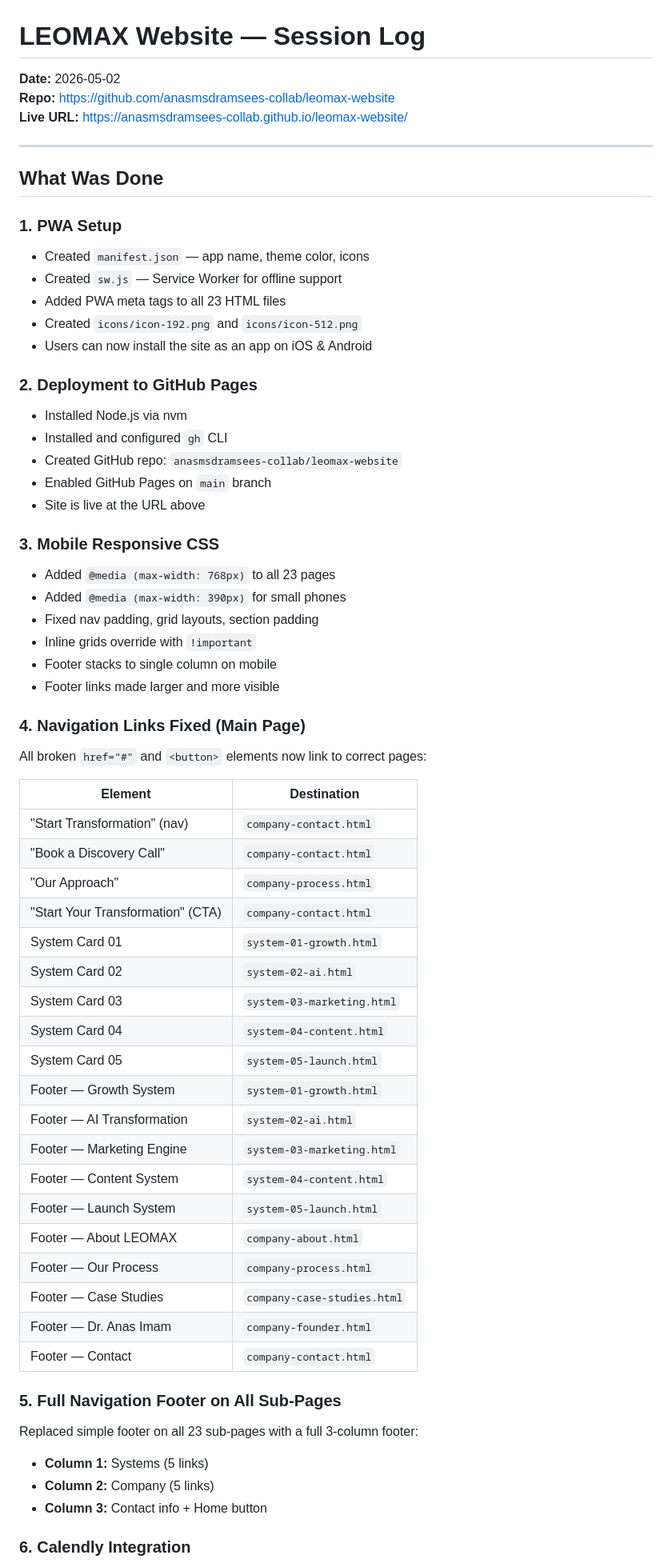
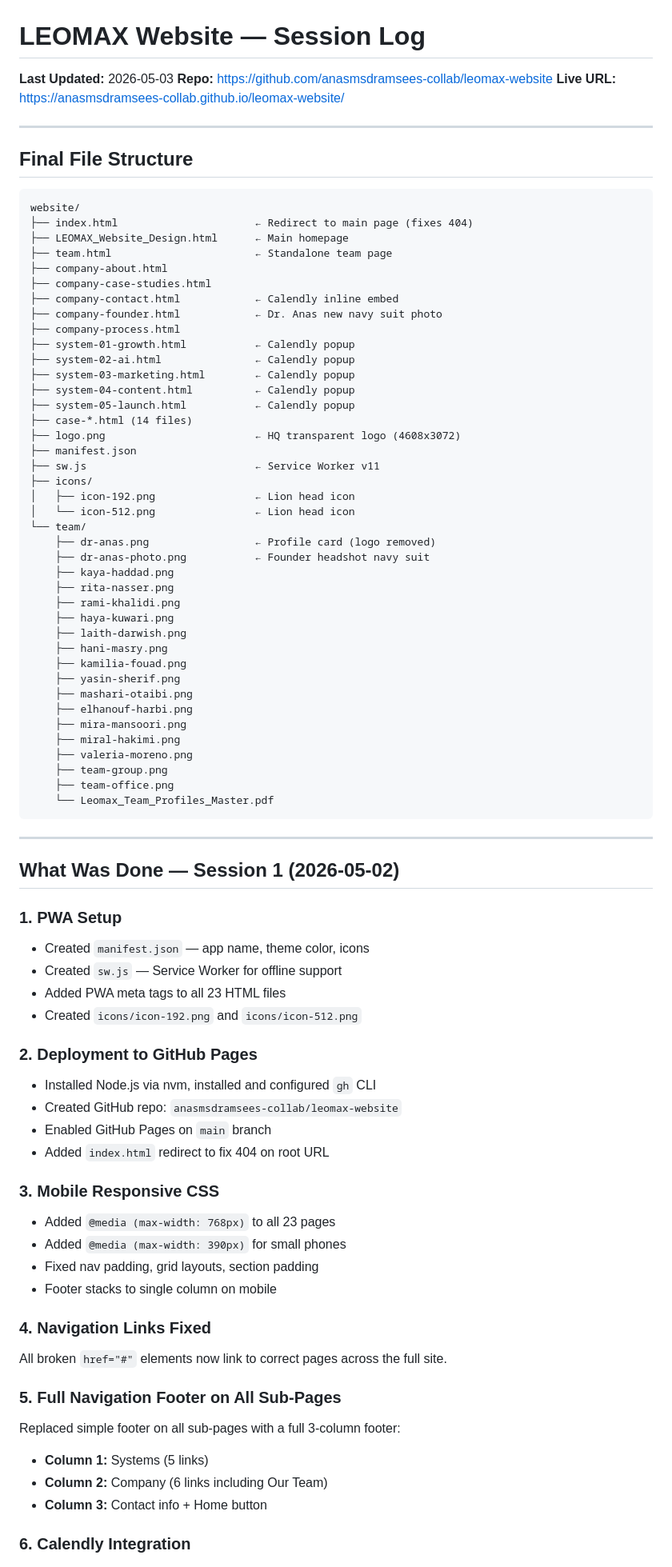
Before and after one commit to anasmsdramsees-collab/leomax-website, a Markdown page: CHANGELOG.md, the part around one of its changes. Shown at 80% size. Drawn GitHub-style.

Commit message:
Update CHANGELOG with full session 2 summary
Co-Authored-By: Claude Sonnet 4.6 <noreply@anthropic.com>

````diff
--- a/CHANGELOG.md
+++ b/CHANGELOG.md
@@ -1,64 +1,85 @@
 # LEOMAX Website — Session Log
 
-**Date:** 2026-05-02
+**Last Updated:** 2026-05-03
 **Repo:** https://github.com/anasmsdramsees-collab/leomax-website
 **Live URL:** https://anasmsdramsees-collab.github.io/leomax-website/
 
 ---
 
-## What Was Done
+## Final File Structure
+
+```
+website/
+├── index.html                      ← Redirect to main page (fixes 404)
+├── LEOMAX_Website_Design.html      ← Main homepage
+├── team.html                       ← Standalone team page
+├── company-about.html
+├── company-case-studies.html
+├── company-contact.html            ← Calendly inline embed
+├── company-founder.html            ← Dr. Anas new navy suit photo
+├── company-process.html
+├── system-01-growth.html           ← Calendly popup
+├── system-02-ai.html               ← Calendly popup
+├── system-03-marketing.html        ← Calendly popup
+├── system-04-content.html          ← Calendly popup
+├── system-05-launch.html           ← Calendly popup
+├── case-*.html (14 files)
+├── logo.png                        ← HQ transparent logo (4608x3072)
+├── manifest.json
+├── sw.js                           ← Service Worker v11
+├── icons/
+│   ├── icon-192.png                ← Lion head icon
+│   └── icon-512.png                ← Lion head icon
+└── team/
+    ├── dr-anas.png                 ← Profile card (logo removed)
+    ├── dr-anas-photo.png           ← Founder headshot navy suit
+    ├── kaya-haddad.png
+    ├── rita-nasser.png
+    ├── rami-khalidi.png
+    ├── haya-kuwari.png
+    ├── laith-darwish.png
+    ├── hani-masry.png
+    ├── kamilia-fouad.png
+    ├── yasin-sherif.png
+    ├── mashari-otaibi.png
+    ├── elhanouf-harbi.png
+    ├── mira-mansoori.png
+    ├── miral-hakimi.png
+    ├── valeria-moreno.png
+    ├── team-group.png
+    ├── team-office.png
+    └── Leomax_Team_Profiles_Master.pdf
+```
+
+---
+
+## What Was Done — Session 1 (2026-05-02)
 
 ### 1. PWA Setup
 - Created `manifest.json` — app name, theme color, icons
 - Created `sw.js` — Service Worker for offline support
 - Added PWA meta tags to all 23 HTML files
 - Created `icons/icon-192.png` and `icons/icon-512.png`
-- Users can now install the site as an app on iOS & Android
 
 ### 2. Deployment to GitHub Pages
-- Installed Node.js via nvm
-- Installed and configured `gh` CLI
+- Installed Node.js via nvm, installed and configured `gh` CLI
 - Created GitHub repo: `anasmsdramsees-collab/leomax-website`
 - Enabled GitHub Pages on `main` branch
-- Site is live at the URL above
+- Added `index.html` redirect to fix 404 on root URL
 
 ### 3. Mobile Responsive CSS
 - Added `@media (max-width: 768px)` to all 23 pages
 - Added `@media (max-width: 390px)` for small phones
 - Fixed nav padding, grid layouts, section padding
-- Inline grids override with `!important`
 - Footer stacks to single column on mobile
-- Footer links made larger and more visible
 
-### 4. Navigation Links Fixed (Main Page)
-All broken `href="#"` and `<button>` elements now link to correct pages:
-
-| Element | Destination |
-|---|---|
-| "Start Transformation" (nav) | `company-contact.html` |
-| "Book a Discovery Call" | `company-contact.html` |
-| "Our Approach" | `company-process.html` |
-| "Start Your Transformation" (CTA) | `company-contact.html` |
-| System Card 01 | `system-01-growth.html` |
-| System Card 02 | `system-02-ai.html` |
-| System Card 03 | `system-03-marketing.html` |
-| System Card 04 | `system-04-content.html` |
-| System Card 05 | `system-05-launch.html` |
-| Footer — Growth System | `system-01-growth.html` |
-| Footer — AI Transformation | `system-02-ai.html` |
-| Footer — Marketing Engine | `system-03-marketing.html` |
-| Footer — Content System | `system-04-content.html` |
-| Footer — Launch System | `system-05-launch.html` |
-| Footer — About LEOMAX | `company-about.html` |
-| Footer — Our Process | `company-process.html` |
-| Footer — Case Studies | `company-case-studies.html` |
-| Footer — Dr. Anas Imam | `company-founder.html` |
-| Footer — Contact | `company-contact.html` |
+### 4. Navigation Links Fixed
+All broken `href="#"` elements now link to correct pages across the full site.
 
 ### 5. Full Navigation Footer on All Sub-Pages
-Replaced simple footer on all 23 sub-pages with a full 3-column footer:
+Replaced simple footer on all sub-pages with a full 3-column footer:
 - **Column 1:** Systems (5 links)
-- **Column 2:** Company (5 links)
+- **Column 2:** Company (6 links including Our Team)
 - **Column 3:** Contact info + Home button
 
 ### 6. Calendly Integration
````
Also changed, not shown: other parts of CHANGELOG.md (+110 -44 lines).
